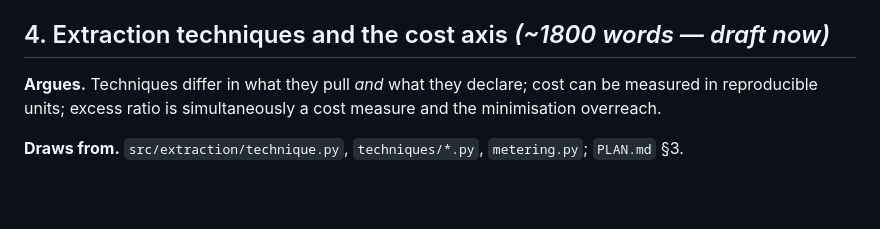
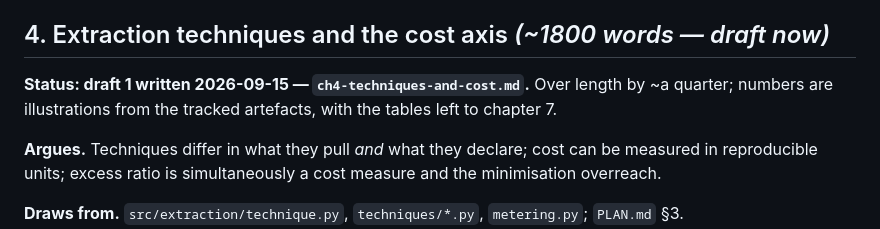
Before and after one commit to aysk1209/his-scraping-dpdp-project, a Markdown page: docs/report/outline.md, the part around the change. GitHub-like rendering; blank space fills up the shorter version.

```diff
--- a/docs/report/outline.md
+++ b/docs/report/outline.md
@@ -80,6 +80,10 @@ mapping, once verified).
   findings.
 
 ## 4. Extraction techniques and the cost axis *(~1800 words — draft now)*
+
+**Status: draft 1 written 2026-09-15 — `ch4-techniques-and-cost.md`.** Over
+length by ~a quarter; numbers are illustrations from the tracked artefacts, with
+the tables left to chapter 7.
 
 **Argues.** Techniques differ in what they pull *and* what they declare; cost can
 be measured in reproducible units; excess ratio is simultaneously a cost measure
```
Also changed, not shown: docs/report/ch4-techniques-and-cost.md (added, +238 -0 lines).
